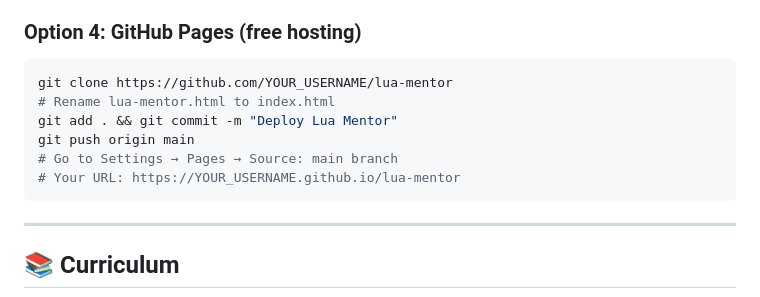
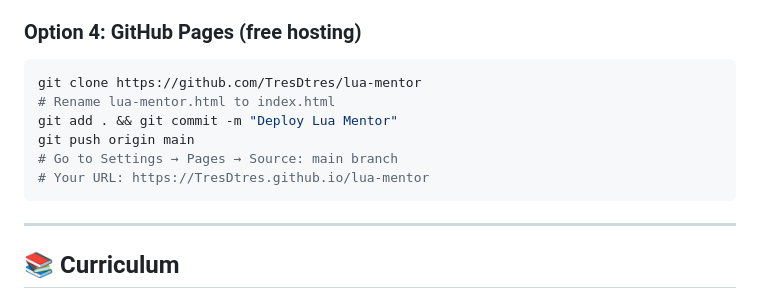
Before and after one commit to TresDtres/lua-mentor, a Markdown page: README.md, the part around the change. Drawn GitHub-style.

Commit message:
Update GitHub repository URL in README

````diff
--- a/README.md
+++ b/README.md
@@ -48,12 +48,12 @@ python -m http.server 8000   # Python
 
 ### Option 4: GitHub Pages (free hosting)
 ```bash
-git clone https://github.com/YOUR_USERNAME/lua-mentor
+git clone https://github.com/TresDtres/lua-mentor
 # Rename lua-mentor.html to index.html
 git add . && git commit -m "Deploy Lua Mentor"
 git push origin main
 # Go to Settings → Pages → Source: main branch
-# Your URL: https://YOUR_USERNAME.github.io/lua-mentor
+# Your URL: https://TresDtres.github.io/lua-mentor
 ```
 
 ---
````
